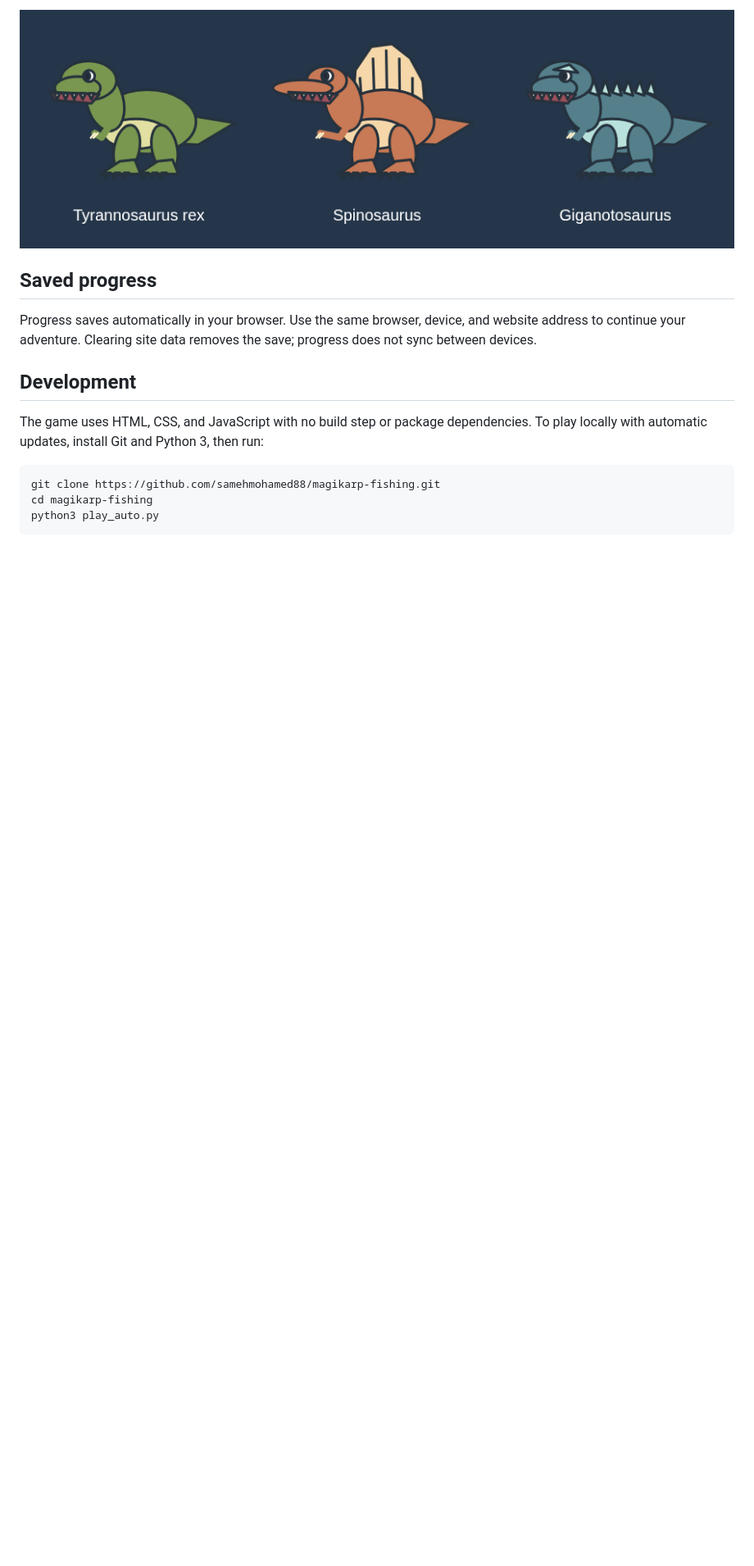
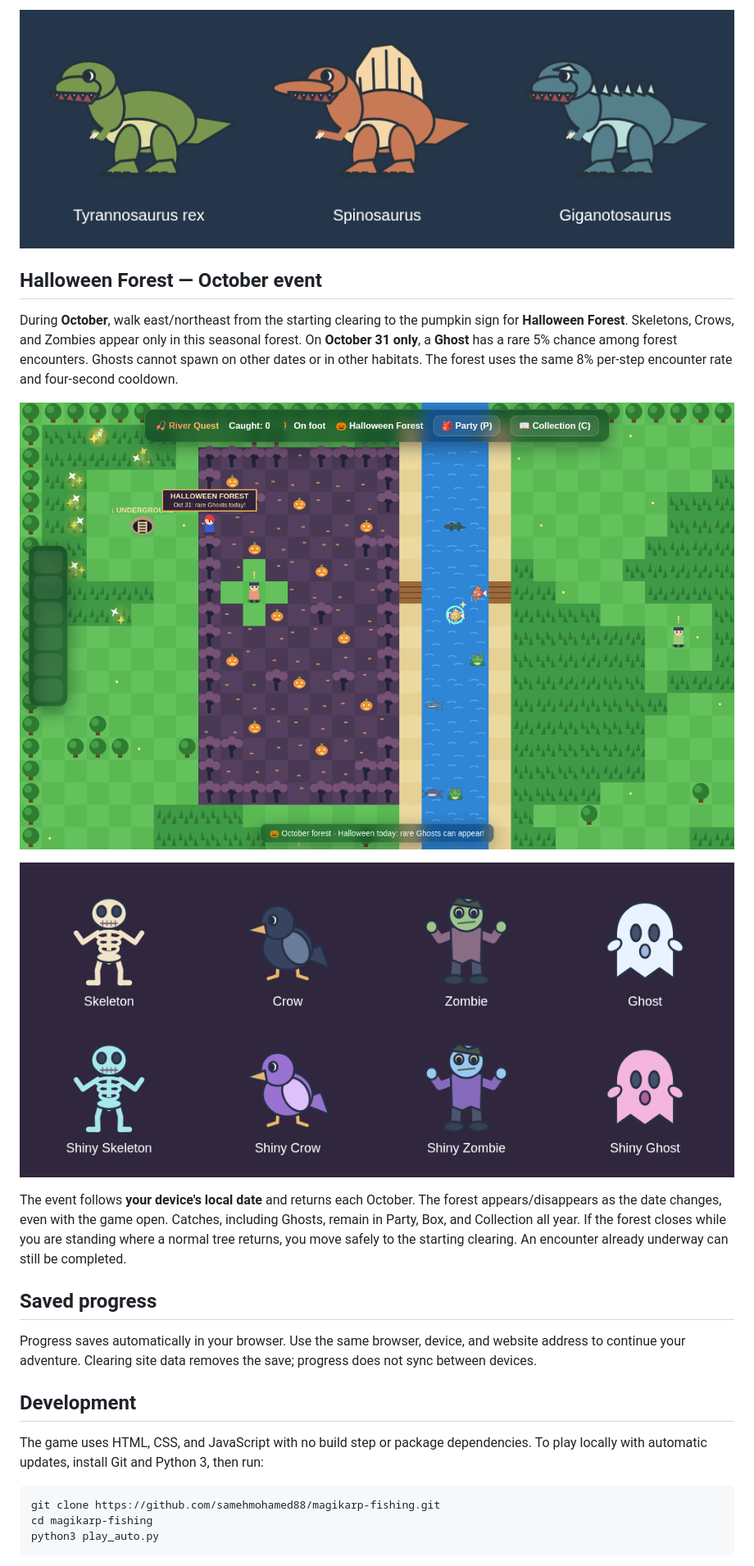
Before and after one commit to samehmohamed88/magikarp-fishing, a Markdown page: README.md, the part around the change printed below. Shown: that part at 82% size. Drawn GitHub-style; pictures changed too: docs/screenshots/halloween-creatures.png (added), docs/screenshots/halloween-forest.png (added); blank space fills up the shorter version.

Commit message:
Add October Halloween Forest and Halloween-only rare Ghosts

```diff
--- a/README.md
+++ b/README.md
@@ -202,6 +202,24 @@ immediately, so you can leave, reload, and finish later.
 
 ![The three generator rewards: Tyrannosaurus rex, Spinosaurus, and Giganotosaurus](docs/screenshots/generator-dinosaurs.png)
 
+## Halloween Forest — October event
+
+During **October**, walk east/northeast from the starting clearing to the
+pumpkin sign for **Halloween Forest**. Skeletons, Crows, and Zombies appear only
+in this seasonal forest. On **October 31 only**, a **Ghost** has a rare 5% chance
+among forest encounters. Ghosts cannot spawn on other dates or in other habitats.
+The forest uses the same 8% per-step encounter rate and four-second cooldown.
+
+![Halloween Forest with purple trees, pumpkins, and its seasonal entrance sign](docs/screenshots/halloween-forest.png)
+
+![Normal and shiny Skeleton, Crow, Zombie, and Halloween-only Ghost](docs/screenshots/halloween-creatures.png)
+
+The event follows **your device's local date** and returns each October. The
+forest appears/disappears as the date changes, even with the game open. Catches,
+including Ghosts, remain in Party, Box, and Collection all year. If the forest
+closes while you are standing where a normal tree returns, you move safely to
+the starting clearing. An encounter already underway can still be completed.
+
 ## Saved progress
 
 Progress saves automatically in your browser. Use the same browser, device, and
```
Also changed, not shown: other parts of README.md (+2 -2 lines), DEVELOPMENT.md (+25 -2 lines), 3 other files.
